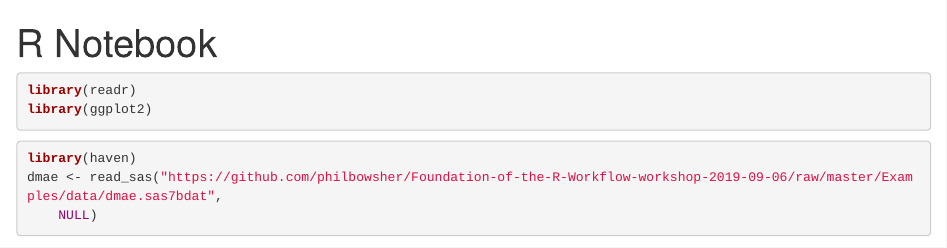
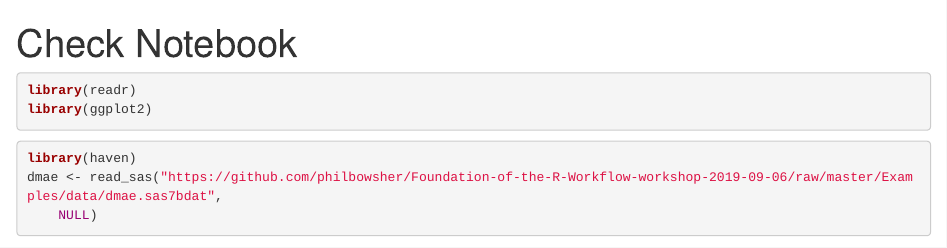
Before and after one commit to kushkapur-argx/test, an R Markdown document (test.Rmd): the page in a window 1100 px wide, from its top. Rendered offline with R 4.5, knitr and Pandoc, with nearby package versions; some code elsewhere in the file could not run offline.

Commit message:
changed title

```diff
--- a/test.Rmd
+++ b/test.Rmd
@@ -1,5 +1,5 @@
 ---
-title: "R Notebook"
+title: "Check Notebook"
 output: html_notebook
 ---
 
```
